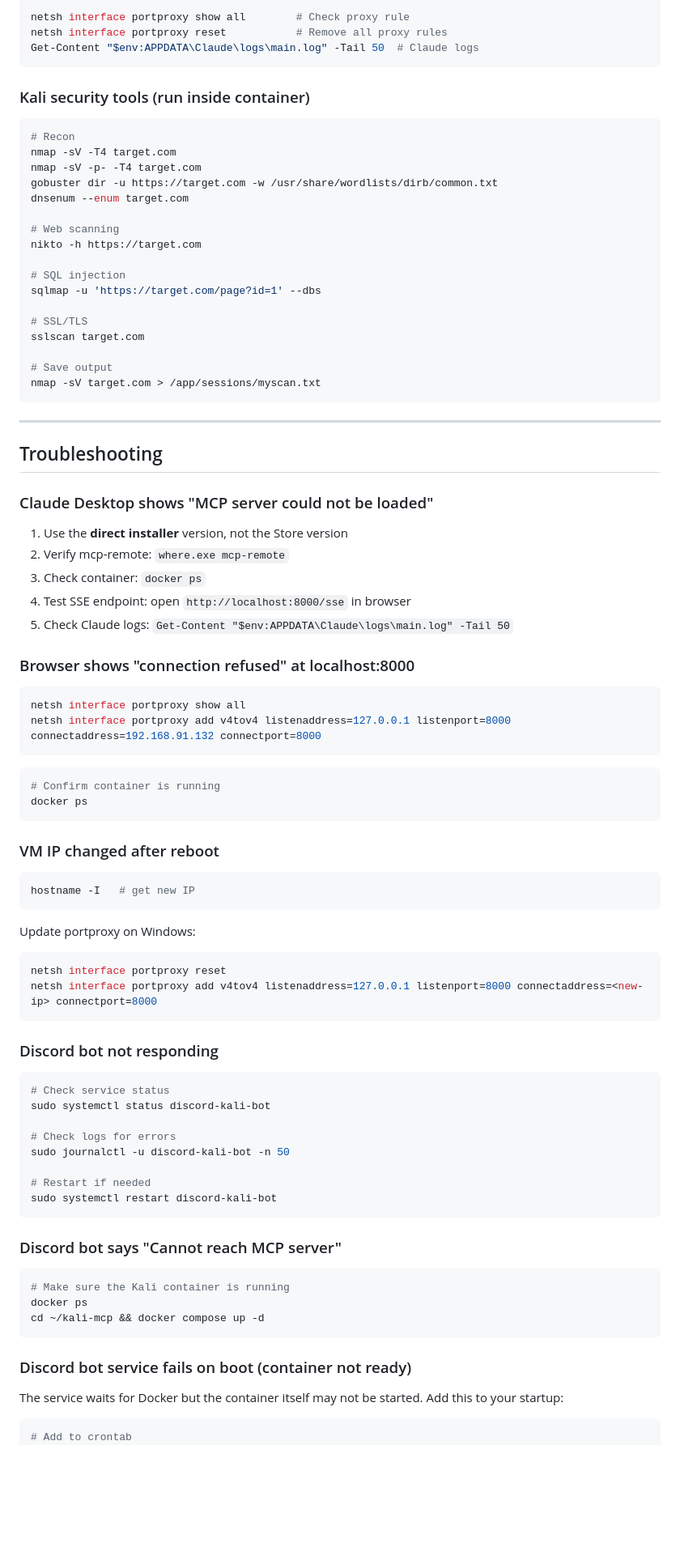
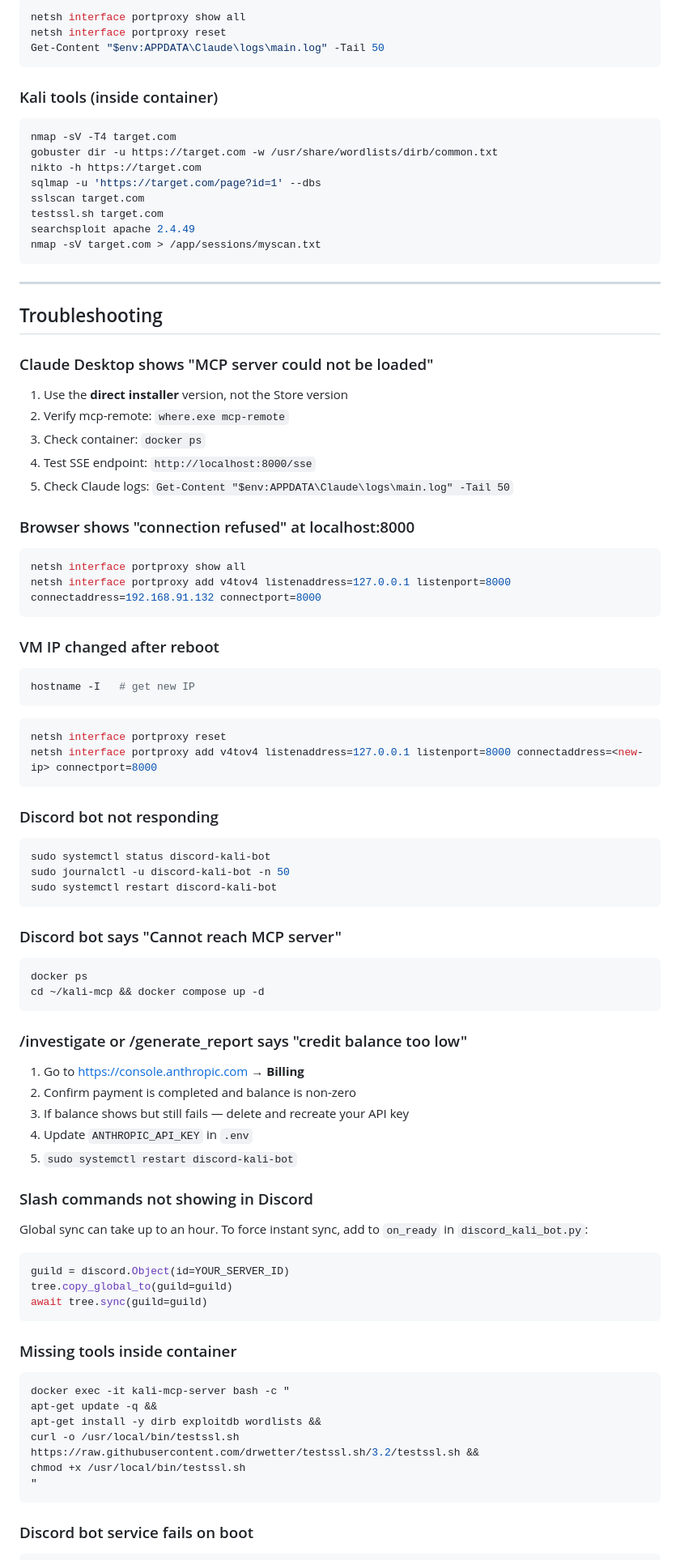
Before and after one commit to spac3gh0st00/Kali-MCP-Bounty-Lab, a Markdown page: README.md, the part around one of its changes. Shown at 81% size. Rendered like a GitHub page; blank space fills up the shorter version.

````diff
--- a/README.md
+++ b/README.md
@@ -637,29 +741,20 @@ cat ~/kali-mcp/bot_audit.log              # View audit log
 
 ```powershell
-netsh interface portproxy show all        # Check proxy rule
-netsh interface portproxy reset           # Remove all proxy rules
-Get-Content "$env:APPDATA\Claude\logs\main.log" -Tail 50  # Claude logs
+netsh interface portproxy show all
+netsh interface portproxy reset
+Get-Content "$env:APPDATA\Claude\logs\main.log" -Tail 50
 ```
 
-### Kali security tools (run inside container)
+### Kali tools (inside container)
 
 ```bash
-# Recon
 nmap -sV -T4 target.com
-nmap -sV -p- -T4 target.com
 gobuster dir -u https://target.com -w /usr/share/wordlists/dirb/common.txt
-dnsenum --enum target.com
-
-# Web scanning
 nikto -h https://target.com
-
-# SQL injection
 sqlmap -u 'https://target.com/page?id=1' --dbs
-
-# SSL/TLS
 sslscan target.com
-
-# Save output
+testssl.sh target.com
+searchsploit apache 2.4.49
 nmap -sV target.com > /app/sessions/myscan.txt
 ```
 
@@ -672,7 +767,7 @@ nmap -sV target.com > /app/sessions/myscan.txt
 1. Use the **direct installer** version, not the Store version
 2. Verify mcp-remote: `where.exe mcp-remote`
 3. Check container: `docker ps`
-4. Test SSE endpoint: open `http://localhost:8000/sse` in browser
+4. Test SSE endpoint: `http://localhost:8000/sse`
 5. Check Claude logs: `Get-Content "$env:APPDATA\Claude\logs\main.log" -Tail 50`
 
 ### Browser shows "connection refused" at localhost:8000
@@ -682,18 +777,11 @@ netsh interface portproxy show all
 netsh interface portproxy add v4tov4 listenaddress=127.0.0.1 listenport=8000 connectaddress=192.168.91.132 connectport=8000
 ```
 
-```bash
-# Confirm container is running
-docker ps
-```
-
 ### VM IP changed after reboot
 
 ```bash
 hostname -I   # get new IP
 ```
-
-Update portproxy on Windows:
 
 ```powershell
 netsh interface portproxy reset
@@ -703,28 +791,48 @@ netsh interface portproxy add v4tov4 listenaddress=127.0.0.1 listenport=8000 con
 ### Discord bot not responding
 
 ```bash
-# Check service status
 sudo systemctl status discord-kali-bot
-
-# Check logs for errors
 sudo journalctl -u discord-kali-bot -n 50
-
-# Restart if needed
 sudo systemctl restart discord-kali-bot
 ```
 
 ### Discord bot says "Cannot reach MCP server"
 
 ```bash
-# Make sure the Kali container is running
 docker ps
 cd ~/kali-mcp && docker compose up -d
 ```
 
-### Discord bot service fails on boot (container not ready)
+### /investigate or /generate_report says "credit balance too low"
 
-The service waits for Docker but the container itself may not be started. Add this to your startup:
+1. Go to https://console.anthropic.com → **Billing**
+2. Confirm payment is completed and balance is non-zero
+3. If balance shows but still fails — delete and recreate your API key
+4. Update `ANTHROPIC_API_KEY` in `.env`
+5. `sudo systemctl restart discord-kali-bot`
+
+### Slash commands not showing in Discord
+
+Global sync can take up to an hour. To force instant sync, add to `on_ready` in `discord_kali_bot.py`:
+
+```python
+guild = discord.Object(id=YOUR_SERVER_ID)
+tree.copy_global_to(guild=guild)
+await tree.sync(guild=guild)
+```
+
+### Missing tools inside container
 
 ```bash
-# Add to crontab
+docker exec -it kali-mcp-server bash -c "
+apt-get update -q &&
+apt-get install -y dirb exploitdb wordlists &&
+curl -o /usr/local/bin/testssl.sh https://raw.githubusercontent.com/drwetter/testssl.sh/3.2/testssl.sh &&
+chmod +x /usr/local/bin/testssl.sh
+"
+```
+
+### Discord bot service fails on boot
+
+```bash
 crontab -e
````
Also changed, not shown: other parts of README.md (+199 -94 lines).
